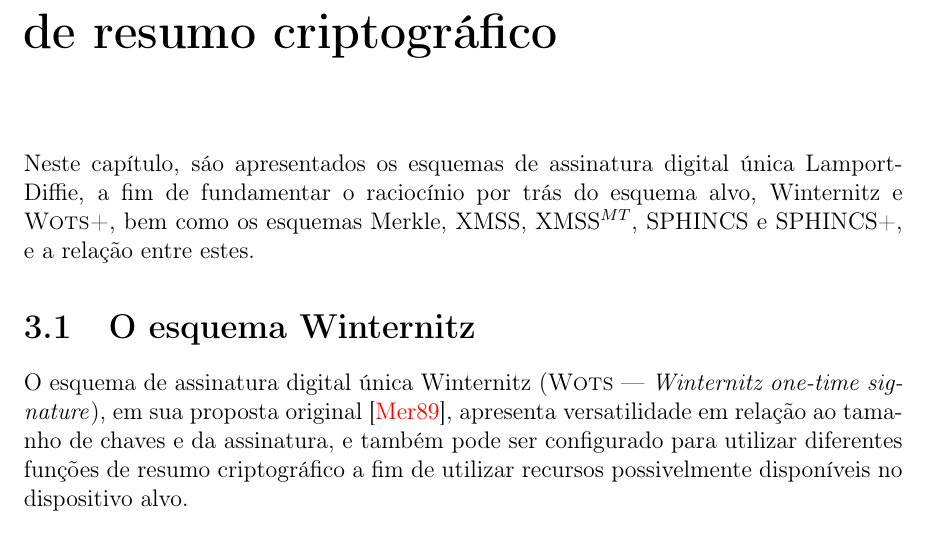
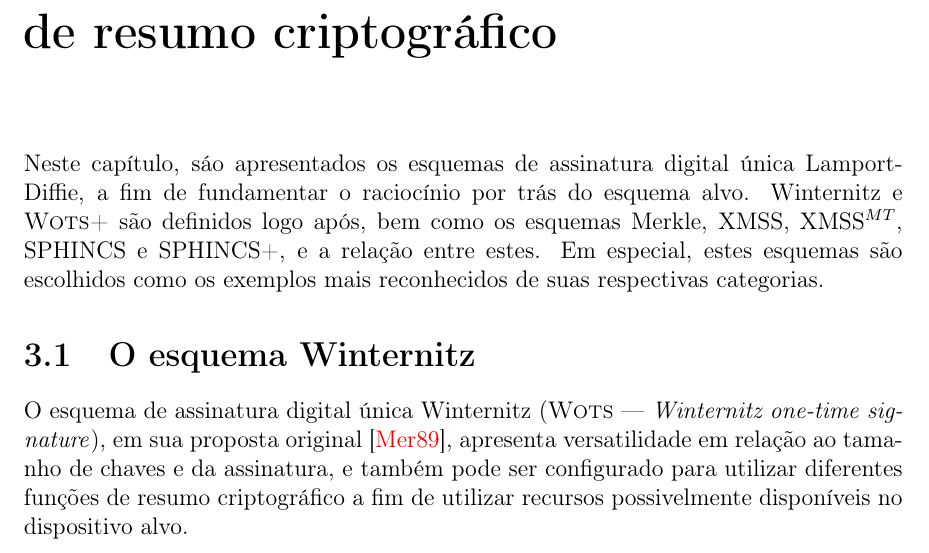
Before and after one commit to zambonin/bsc, a LaTeX document (bsc.tex): part of page 10 of 15, cut so that both start at the same text. Compiled offline with pdfLaTeX.

Commit message:
sharelatex: update bsc.tex from r3128 to r3165

```diff
--- a/bsc.tex
+++ b/bsc.tex
@@ -551,10 +551,7 @@ da aplicação de uma função interna a este ao resumo.
 
 \chapter{Assinatura digital baseada em funções de resumo criptográfico}
 
-Neste capítulo, sáo apresentados os esquemas de assinatura digital única Lamport-Diffie, a fim de fundamentar o raciocínio por trás do esquema alvo, Winternitz e \textsc{Wots+}, bem como os esquemas Merkle, XMSS, XMSS$^{MT}$, SPHINCS e SPHINCS+, e a relação entre estes.
-
-
-
+Neste capítulo, sáo apresentados os esquemas de assinatura digital única Lamport-Diffie, a fim de fundamentar o raciocínio por trás do esquema alvo. Winternitz e \textsc{Wots+} são definidos logo após, bem como os esquemas Merkle, XMSS, XMSS$^{MT}$, SPHINCS e SPHINCS+, e a relação entre estes. Em especial, estes esquemas são escolhidos como os exemplos mais reconhecidos de suas respectivas categorias.
 
 \section{O esquema Winternitz}
 
```
